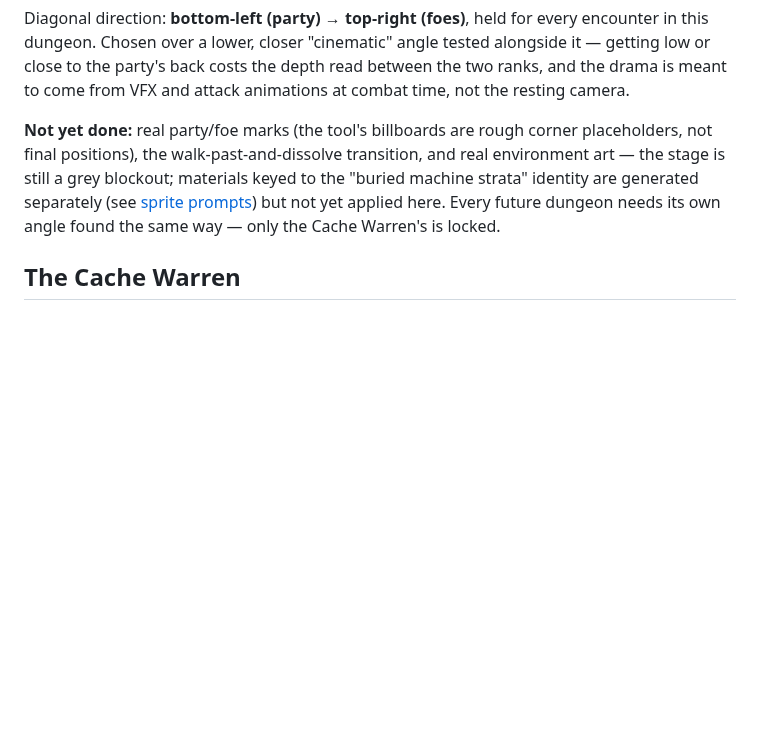
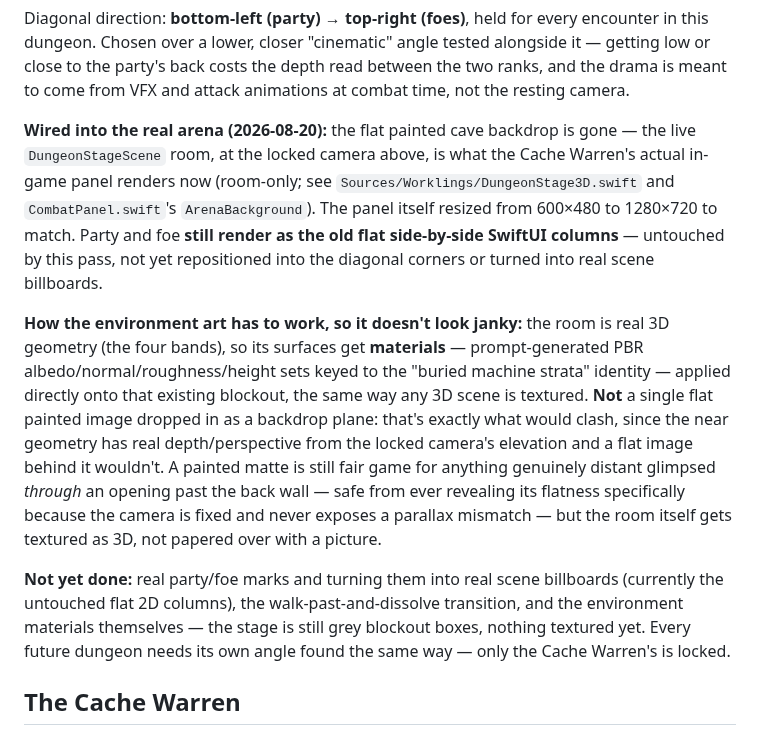
Before and after one commit to Bingeljell/worklings, a Markdown page: docs/design/dungeons.md, the part around the change. Drawn GitHub-style; blank space fills up the shorter version.

Commit message:
docs(dungeons): record tonight's wiring pass and the materials-not-backdrop call
Pickup note for tomorrow: the room is now wired into the real Cache Warren
arena (party/foe still the old flat columns, untouched). Also answers the
open worry about the environment art looking janky against real 3D depth —
the room's surfaces get textured as materials on the existing geometry, not
papered over with a single flat backdrop image; a painted matte is still
fine for anything genuinely distant glimpsed past the back wall, since the
fixed camera never exposes its flatness.

```diff
--- a/docs/design/dungeons.md
+++ b/docs/design/dungeons.md
@@ -237,12 +237,31 @@ getting low or close to the party's back costs the depth read between the two ra
 the drama is meant to come from VFX and attack animations at combat time, not the resting
 camera.
 
-**Not yet done:** real party/foe marks (the tool's billboards are rough corner
-placeholders, not final positions), the walk-past-and-dissolve transition, and real
-environment art — the stage is still a grey blockout; materials keyed to the "buried
-machine strata" identity are generated separately (see [sprite
-prompts](sprite-prompts.md)) but not yet applied here. Every future dungeon needs its own
-angle found the same way — only the Cache Warren's is locked.
+**Wired into the real arena (2026-08-20):** the flat painted cave backdrop is gone — the
+live `DungeonStageScene` room, at the locked camera above, is what the Cache Warren's
+actual in-game panel renders now (room-only; see `Sources/Worklings/DungeonStage3D.swift`
+and `CombatPanel.swift`'s `ArenaBackground`). The panel itself resized from 600×480 to
+1280×720 to match. Party and foe **still render as the old flat side-by-side SwiftUI
+columns** — untouched by this pass, not yet repositioned into the diagonal corners or
+turned into real scene billboards.
+
+**How the environment art has to work, so it doesn't look janky:** the room is real 3D
+geometry (the four bands), so its surfaces get **materials** — prompt-generated PBR
+albedo/normal/roughness/height sets keyed to the "buried machine strata" identity —
+applied directly onto that existing blockout, the same way any 3D scene is textured.
+**Not** a single flat painted image dropped in as a backdrop plane: that's exactly what
+would clash, since the near geometry has real depth/perspective from the locked camera's
+elevation and a flat image behind it wouldn't. A painted matte is still fair game for
+anything genuinely distant glimpsed *through* an opening past the back wall — safe from
+ever revealing its flatness specifically because the camera is fixed and never exposes a
+parallax mismatch — but the room itself gets textured as 3D, not papered over with a
+picture.
+
+**Not yet done:** real party/foe marks and turning them into real scene billboards
+(currently the untouched flat 2D columns), the walk-past-and-dissolve transition, and the
+environment materials themselves — the stage is still grey blockout boxes, nothing
+textured yet. Every future dungeon needs its own angle found the same way — only the
+Cache Warren's is locked.
 
 ## The Cache Warren
 
```
